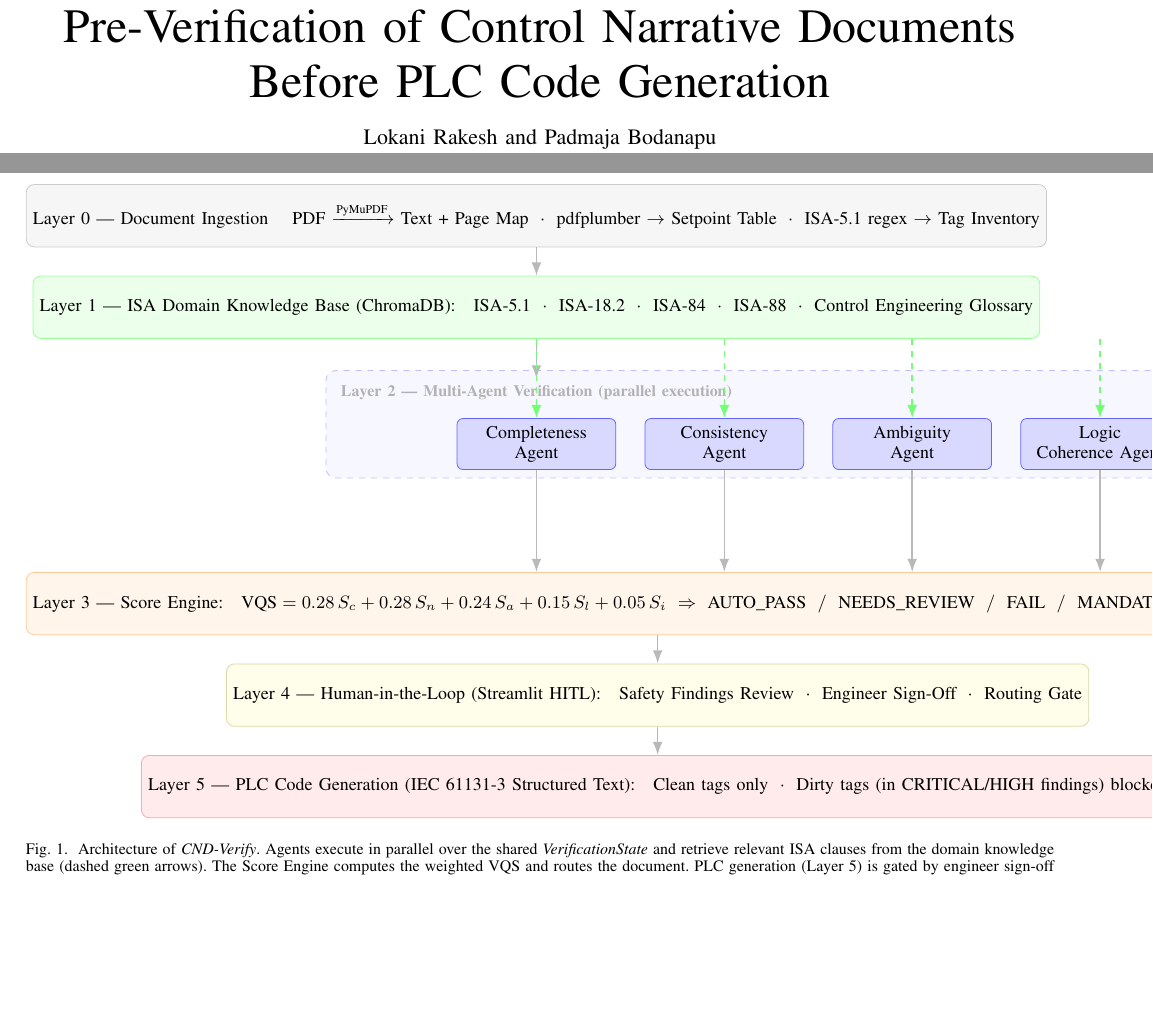
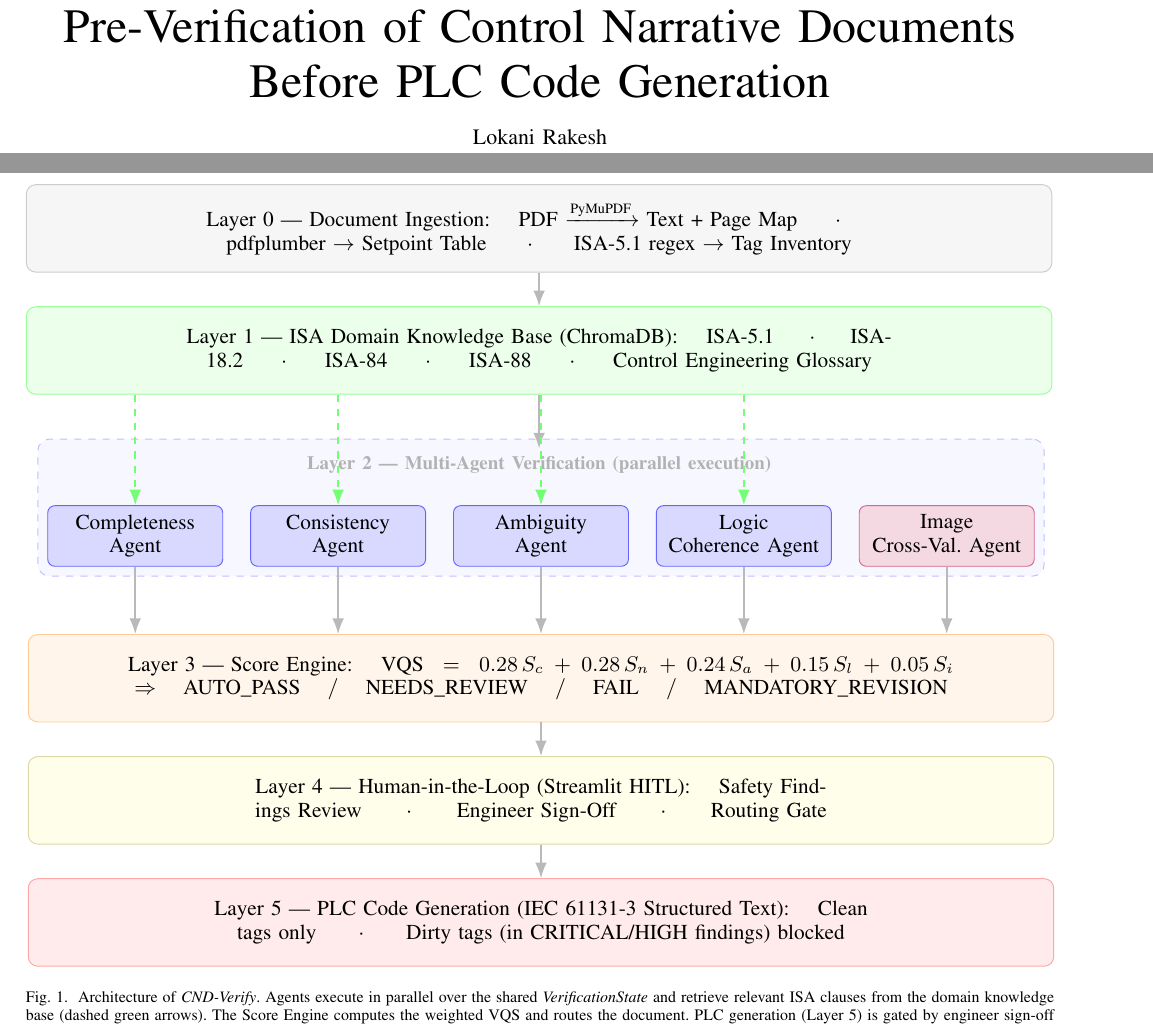
Before and after one commit to LOKANIRAKESH/cnd_verify, a LaTeX paper (paper/main.tex): two parts of pages 1 and 3 of 8, joined at a grey line, cut so that both start at the same text, the shorter picture padded with empty space. Compiled offline with pdfLaTeX.

Commit message:
Fix arch figure overflow with resizebox + centered agents; single author

```diff
--- a/paper/main.tex
+++ b/paper/main.tex
@@ -28,15 +28,14 @@
 \title{CND-Verify: A Multi-Agent Framework for Pre-Verification of Control
 Narrative Documents Before PLC Code Generation}
 
-\author{Lokani~Rakesh~and~Padmaja~Bodanapu%
+\author{Lokani~Rakesh%
 \thanks{Manuscript received November 2026. This work is part of an M.Tech
-research project.}%
+research project conducted under guidance from GE Vernova Innovation Labs, India.}%
 \thanks{L.~Rakesh is with the Department of Computer Science and Engineering
-(AI/ML specialisation). E-mail: lokanirakesh9912@gmail.com}%
-\thanks{P.~Bodanapu is with GE Vernova Innovation Labs, India.}}
+(AI/ML specialisation). E-mail: lokanirakesh9912@gmail.com}}
 
 \markboth{IEEE Access,~Vol.~XX, No.~XX, 2026}%
-{Rakesh \MakeLowercase{\textit{et al.}}: CND-Verify Multi-Agent Pre-Verification}
+{Rakesh: CND-Verify Multi-Agent Pre-Verification}
 
 \begin{document}
 \maketitle
@@ -277,27 +278,27 @@ multi-agent verification to human-gated PLC code generation.
 
 %% Layer 0
 \node[stage] (L0)
-  {Layer~0 --- Document Ingestion \quad
+  {Layer~0 --- Document Ingestion: \quad
    PDF $\xrightarrow{\text{PyMuPDF}}$ Text + Page Map $\;\cdot\;$
    pdfplumber $\to$ Setpoint Table $\;\cdot\;$
    ISA-5.1 regex $\to$ Tag Inventory};
 
 %% Layer 1
-\node[stage, below=of L0, fill=green!8, draw=green!40] (L1)
-  {Layer~1 --- ISA Domain Knowledge Base (ChromaDB):\quad
+\node[stage, below=5mm of L0, fill=green!8, draw=green!40] (L1)
+  {Layer~1 --- ISA Domain Knowledge Base (ChromaDB): \quad
    ISA-5.1 $\;\cdot\;$ ISA-18.2 $\;\cdot\;$ ISA-84 $\;\cdot\;$
    ISA-88 $\;\cdot\;$ Control Engineering Glossary};
 
-%% Layer 2 label
-\node[lbl, below=7mm of L1] (agtlbl)
+%% Layer 2 label (centered with stage nodes)
+\node[lbl, below=8mm of L1] (agtlbl)
   {Layer~2 --- Multi-Agent Verification (parallel execution)};
 
-%% Agents
-\node[agent, below=2mm of agtlbl]   (CA)  {Completeness\\Agent};
-\node[agent, right=of CA]            (COA) {Consistency\\Agent};
-\node[agent, right=of COA]           (AA)  {Ambiguity\\Agent};
-\node[agent, right=of AA]            (LCA) {Logic\\Coherence Agent};
-\node[box=purple, minimum width=28mm, right=of LCA] (IA)
+%% Agents — centered: 5×26mm + 4×4mm = 146mm, so first agent at x=-60mm
+\node[agent] (CA)  at ([xshift=-60mm,yshift=-8mm]agtlbl.south) {Completeness\\Agent};
+\node[agent, right=4mm of CA]  (COA) {Consistency\\Agent};
+\node[agent, right=4mm of COA] (AA)  {Ambiguity\\Agent};
+\node[agent, right=4mm of AA]  (LCA) {Logic\\Coherence Agent};
+\node[box=purple, minimum width=26mm, right=4mm of LCA] (IA)
   {Image\\Cross-Val.\ Agent};
 
 \begin{pgfonlayer}{background}
@@ -306,29 +307,27 @@ multi-agent verification to human-gated PLC code generation.
         inner sep=4pt, fill=blue!3] {};
 \end{pgfonlayer}
 
-%% Layer 3 --- Score Engine
-\node[stage, below=9mm of CA.south west, anchor=north west,
-      fill=orange!8, draw=orange!40]
-  (SE) at ([yshift=-9mm]CA.south -| L0.west)
-  {Layer~3 --- Score Engine:\quad
+%% Layer 3 --- Score Engine (same width/center as stage nodes)
+\node[stage, below=10mm of AA, fill=orange!8, draw=orange!40] (SE)
+  {Layer~3 --- Score Engine: \quad
    $\text{VQS} = 0.28\,S_c + 0.28\,S_n + 0.24\,S_a + 0.15\,S_l + 0.05\,S_i$
    $\;\Rightarrow\;$ AUTO\_PASS $\;/\;$ NEEDS\_REVIEW $\;/\;$
    FAIL $\;/\;$ MANDATORY\_REVISION};
 
 %% Layer 4 --- HITL
-\node[stage, below=of SE, fill=yellow!8, draw=yellow!60!black!40] (HITL)
-  {Layer~4 --- Human-in-the-Loop (Streamlit HITL):\quad
+\node[stage, below=5mm of SE, fill=yellow!8, draw=yellow!60!black!40] (HITL)
+  {Layer~4 --- Human-in-the-Loop (Streamlit HITL): \quad
    Safety Findings Review $\;\cdot\;$ Engineer Sign-Off $\;\cdot\;$
    Routing Gate};
 
 %% Layer 5 --- PLC
-\node[stage, below=of HITL, fill=red!8, draw=red!35] (PLC)
-  {Layer~5 --- PLC Code Generation (IEC~61131-3 Structured Text):\quad
+\node[stage, below=5mm of HITL, fill=red!8, draw=red!35] (PLC)
+  {Layer~5 --- PLC Code Generation (IEC~61131-3 Structured Text): \quad
    Clean tags only $\;\cdot\;$ Dirty tags (in CRITICAL/HIGH findings) blocked};
 
 %% Vertical flow arrows
 \draw[arr] (L0)   -- (L1);
-\draw[arr] (L1)   -- (agtlbl);
+\draw[arr] (L1.south) -- (agtlbl.north);
 \draw[arr] (SE)   -- (HITL);
 \draw[arr] (HITL) -- (PLC);
 
```
Also changed, not shown: paper/main.tex (15 more changed lines).
